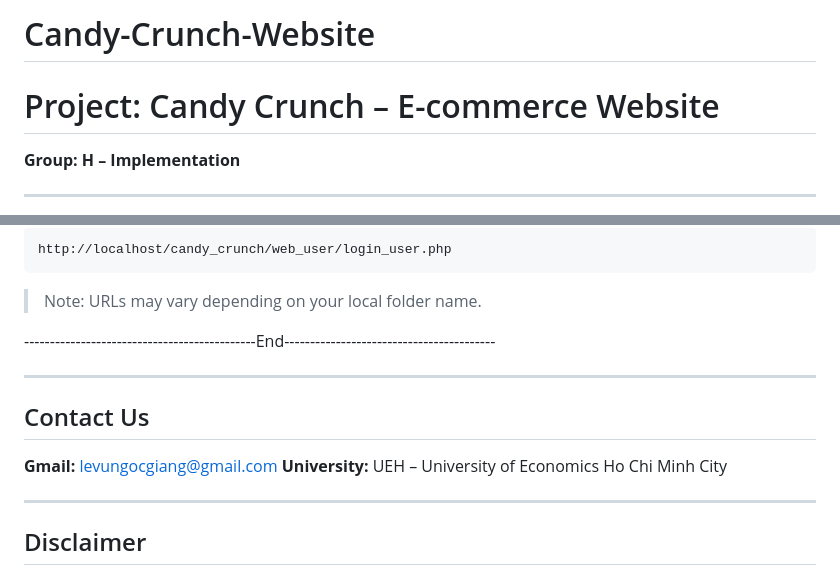
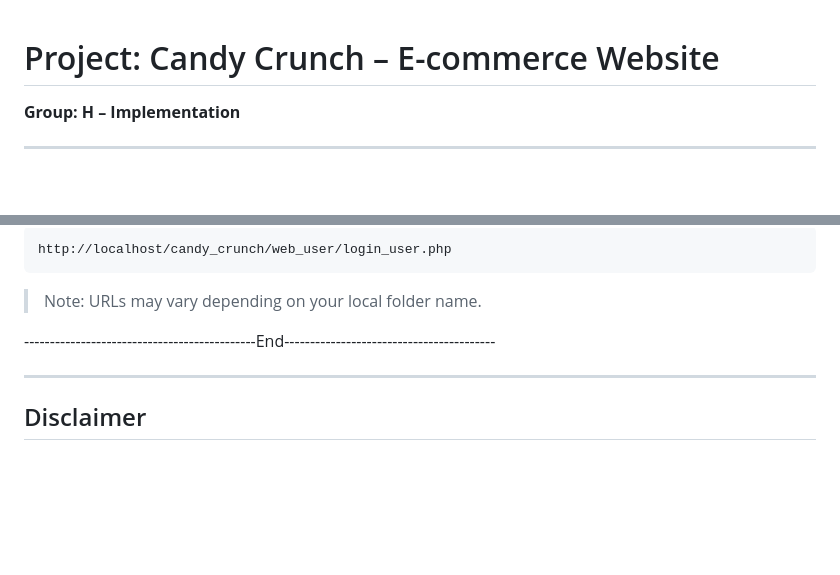
Before and after one commit to tranmananh/CandyCrunch-PTUD-project, a Markdown page: README.md, 2 parts joined by grey strips. Drawn GitHub-style; blank space fills up the shorter version.

```diff
--- a/README.md
+++ b/README.md
@@ -1,6 +1,3 @@
-# Candy-Crunch-Website
-
-
 # Project: Candy Crunch – E-commerce Website
 
 **Group: H – Implementation**
@@ -141,13 +138,6 @@ http://localhost/candy_crunch/web_user/login_user.php
 
 ---
 
-## Contact Us
-
-**Gmail:** [levungocgiang@gmail.com](mailto:levungocgiang@gmail.com)
-**University:** UEH – University of Economics Ho Chi Minh City
-
----
-
 ## Disclaimer
 
 This project is developed **for educational purposes only**.
```
